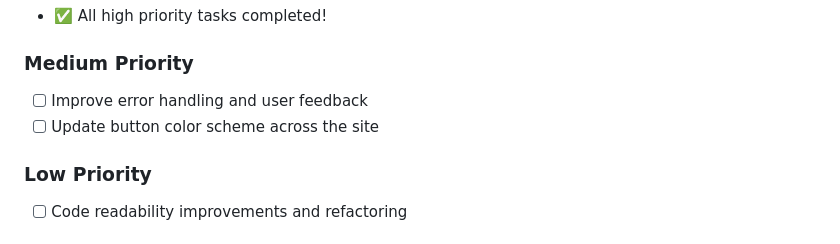
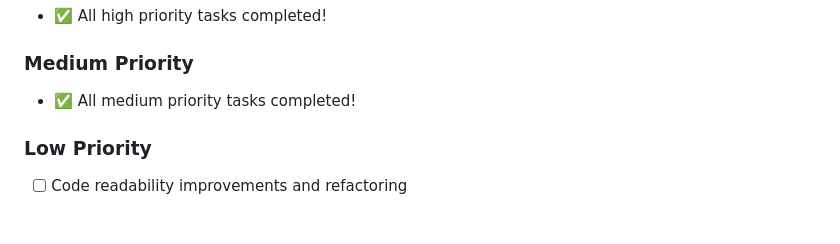
Before and after one commit to paoloprogram12/Flight-Price-Tracker, a Markdown page: README.md, the part around the change. Rendered like a GitHub page.

```diff
--- a/README.md
+++ b/README.md
@@ -62,8 +62,7 @@ A web application to track and compare flight prices, with automated email and S
 - ✅ All high priority tasks completed!
 
 ### Medium Priority
-- [ ] Improve error handling and user feedback
-- [ ] Update button color scheme across the site
+- ✅ All medium priority tasks completed!
 
 ### Low Priority
 - [ ] Code readability improvements and refactoring
```
